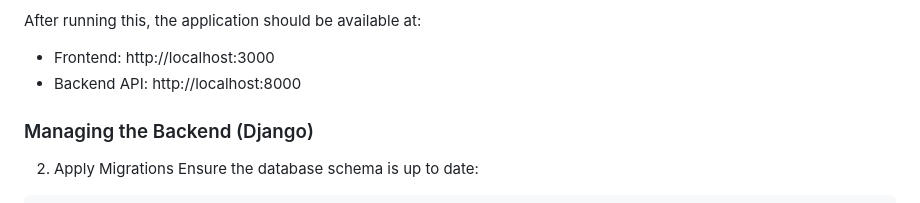
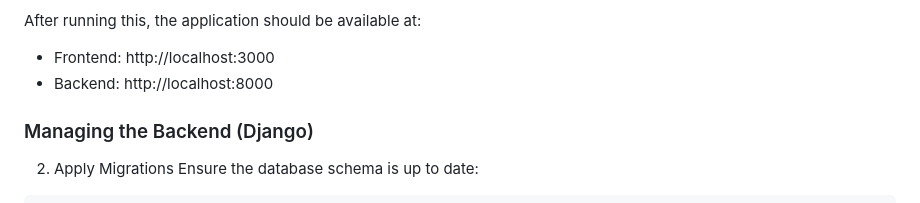
Before and after one commit to Arpanbhagat5/tg, a Markdown page: README.md, the part around the change. Rendered like a GitHub page.

Commit message:
Update readme links for access

```diff
--- a/README.md
+++ b/README.md
@@ -63,7 +63,8 @@ This will:
 After running this, the application should be available at:
 
 - Frontend: http://localhost:3000
-- Backend API: http://localhost:8000
+- Backend: http://localhost:8000
+
 
 ### Managing the Backend (Django)
 2. Apply Migrations
```
